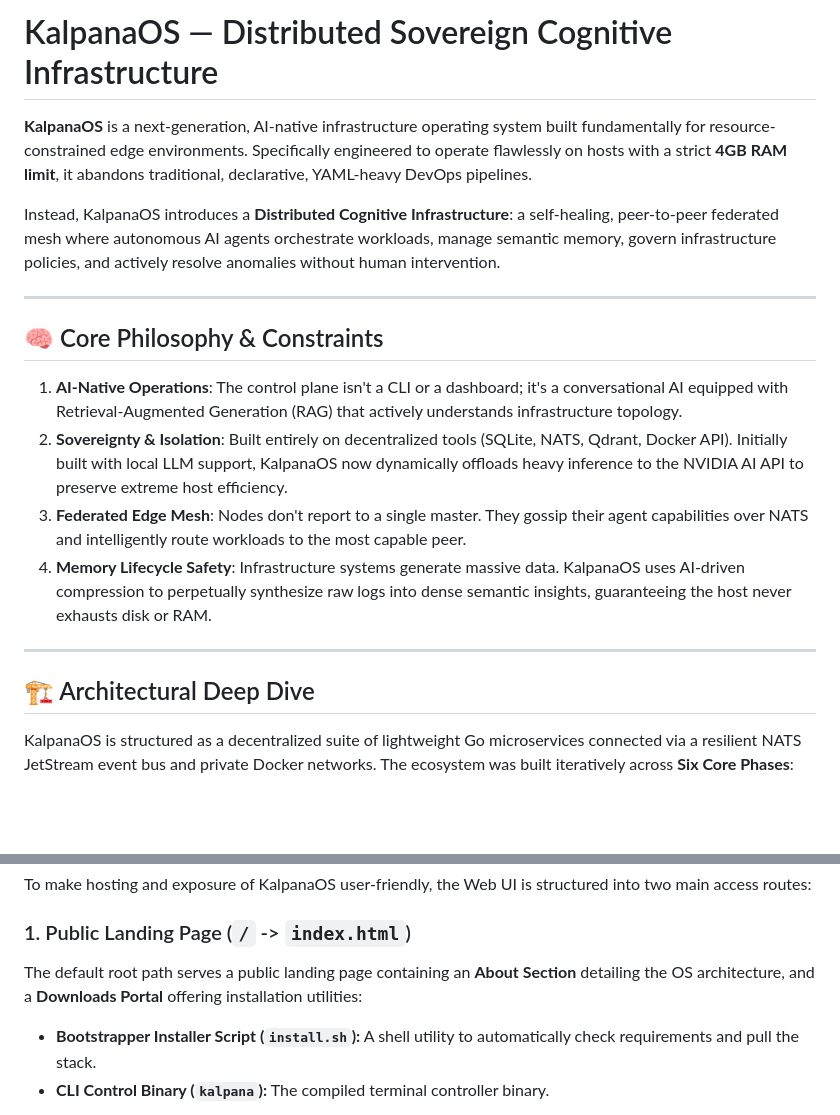
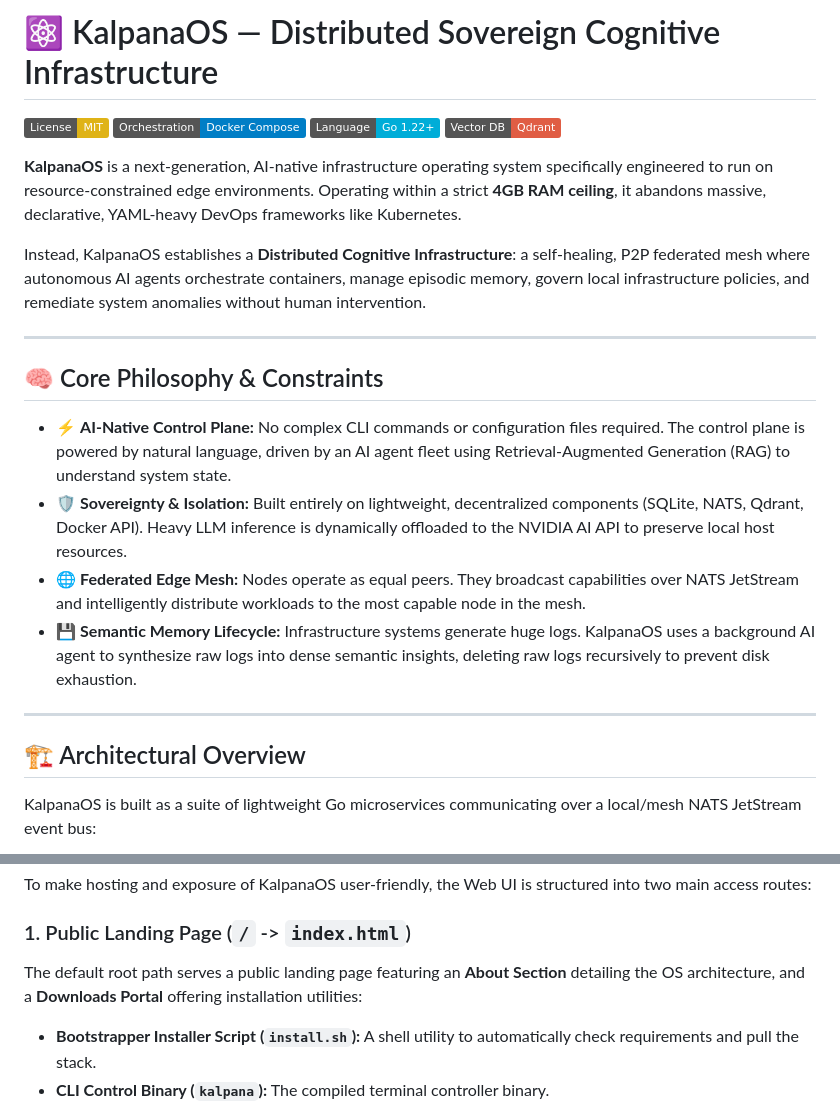
Before and after one commit to Ashutoshsingh20/Kalpanaos, a Markdown page: README.md, 2 parts joined by grey strips. Drawn GitHub-style; badges without logos; blank space fills up the shorter version.

```diff
--- a/README.md
+++ b/README.md
@@ -1,21 +1,26 @@
-# KalpanaOS — Distributed Sovereign Cognitive Infrastructure
+# ⚛️ KalpanaOS — Distributed Sovereign Cognitive Infrastructure
 
-**KalpanaOS** is a next-generation, AI-native infrastructure operating system built fundamentally for resource-constrained edge environments. Specifically engineered to operate flawlessly on hosts with a strict **4GB RAM limit**, it abandons traditional, declarative, YAML-heavy DevOps pipelines.
+[![License: MIT](https://img.shields.io/badge/License-MIT-yellow.svg)](https://opensource.org/licenses/MIT)
+[![Docker Support](https://img.shields.io/badge/Orchestration-Docker%20Compose-blue.svg)](https://docs.docker.com/)
+[![Go Version](https://img.shields.io/badge/Language-Go%201.22+-00ADD8.svg)](https://go.dev/)
+[![Qdrant DB](https://img.shields.io/badge/Vector%20DB-Qdrant-red.svg)](https://qdrant.tech/)
 
-Instead, KalpanaOS introduces a **Distributed Cognitive Infrastructure**: a self-healing, peer-to-peer federated mesh where autonomous AI agents orchestrate workloads, manage semantic memory, govern infrastructure policies, and actively resolve anomalies without human intervention.
+**KalpanaOS** is a next-generation, AI-native infrastructure operating system specifically engineered to run on resource-constrained edge environments. Operating within a strict **4GB RAM ceiling**, it abandons massive, declarative, YAML-heavy DevOps frameworks like Kubernetes.
+
+Instead, KalpanaOS establishes a **Distributed Cognitive Infrastructure**: a self-healing, P2P federated mesh where autonomous AI agents orchestrate containers, manage episodic memory, govern local infrastructure policies, and remediate system anomalies without human intervention.
 
 ---
 
 ## 🧠 Core Philosophy & Constraints
 
-1.  **AI-Native Operations**: The control plane isn't a CLI or a dashboard; it's a conversational AI equipped with Retrieval-Augmented Generation (RAG) that actively understands infrastructure topology.
-2.  **Sovereignty & Isolation**: Built entirely on decentralized tools (SQLite, NATS, Qdrant, Docker API). Initially built with local LLM support, KalpanaOS now dynamically offloads heavy inference to the NVIDIA AI API to preserve extreme host efficiency.
-3.  **Federated Edge Mesh**: Nodes don't report to a single master. They gossip their agent capabilities over NATS and intelligently route workloads to the most capable peer.
-4.  **Memory Lifecycle Safety**: Infrastructure systems generate massive data. KalpanaOS uses AI-driven compression to perpetually synthesize raw logs into dense semantic insights, guaranteeing the host never exhausts disk or RAM.
+* ⚡ **AI-Native Control Plane:** No complex CLI commands or configuration files required. The control plane is powered by natural language, driven by an AI agent fleet using Retrieval-Augmented Generation (RAG) to understand system state.
+* 🛡️ **Sovereignty & Isolation:** Built entirely on lightweight, decentralized components (SQLite, NATS, Qdrant, Docker API). Heavy LLM inference is dynamically offloaded to the NVIDIA AI API to preserve local host resources.
+* 🌐 **Federated Edge Mesh:** Nodes operate as equal peers. They broadcast capabilities over NATS JetStream and intelligently distribute workloads to the most capable node in the mesh.
+* 💾 **Semantic Memory Lifecycle:** Infrastructure systems generate huge logs. KalpanaOS uses a background AI agent to synthesize raw logs into dense semantic insights, deleting raw logs recursively to prevent disk exhaustion.
 
 ---
 
-## 🏗️ Architectural Deep Dive
+## 🏗️ Architectural Overview
 
-KalpanaOS is structured as a decentralized suite of lightweight Go microservices connected via a resilient NATS JetStream event bus and private Docker networks. The ecosystem was built iteratively across **Six Core Phases**:
+KalpanaOS is built as a suite of lightweight Go microservices communicating over a local/mesh NATS JetStream event bus:
 
@@ -63,7 +80,7 @@ The final phase that elevated KalpanaOS from a single-node AI brain into a resil
 To make hosting and exposure of KalpanaOS user-friendly, the Web UI is structured into two main access routes:
 
 ### 1. Public Landing Page (`/` -> `index.html`)
-The default root path serves a public landing page containing an **About Section** detailing the OS architecture, and a **Downloads Portal** offering installation utilities:
+The default root path serves a public landing page featuring an **About Section** detailing the OS architecture, and a **Downloads Portal** offering installation utilities:
 * **Bootstrapper Installer Script (`install.sh`):** A shell utility to automatically check requirements and pull the stack.
 * **CLI Control Binary (`kalpana`):** The compiled terminal controller binary.
 
```
Also changed, not shown: other parts of README.md (+60 -51 lines).
